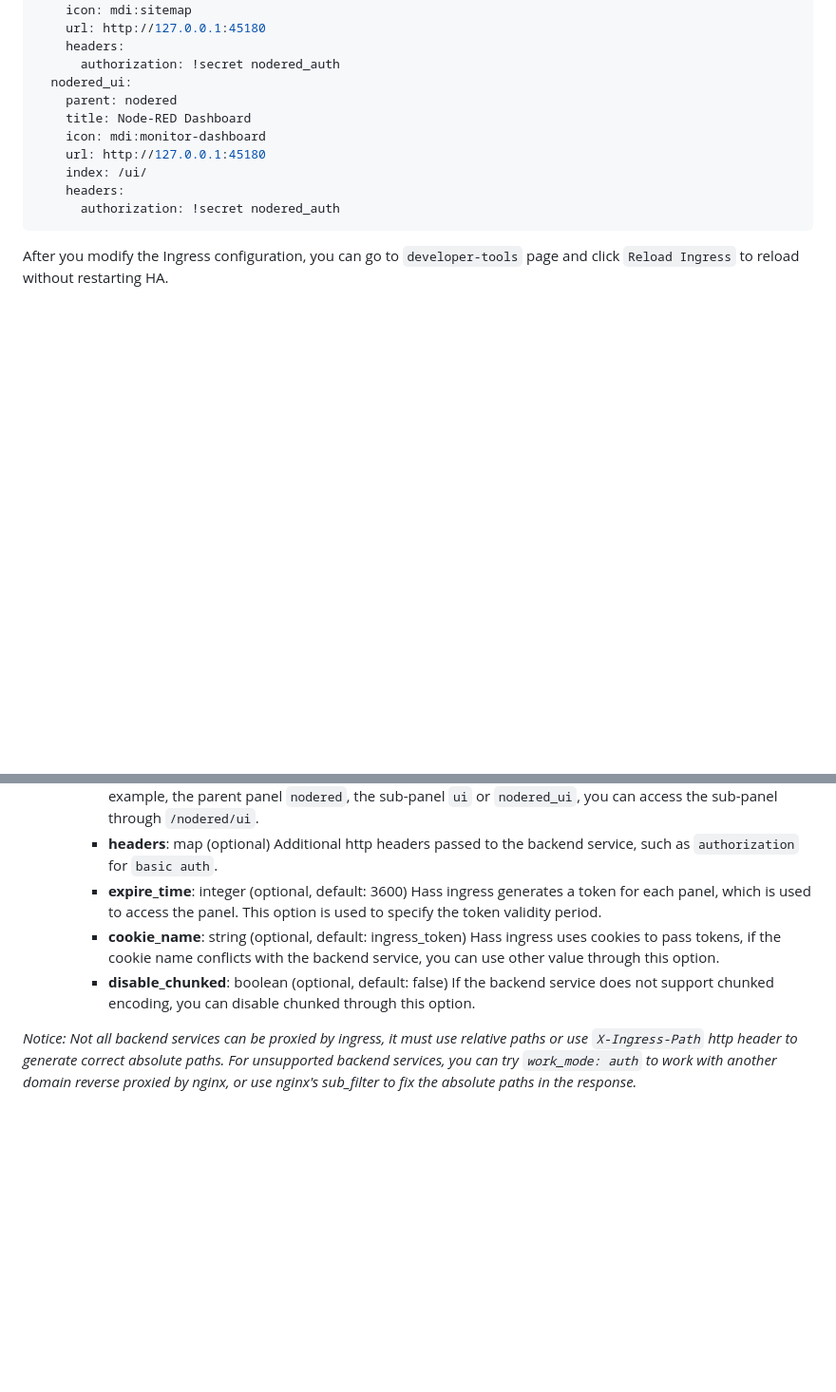
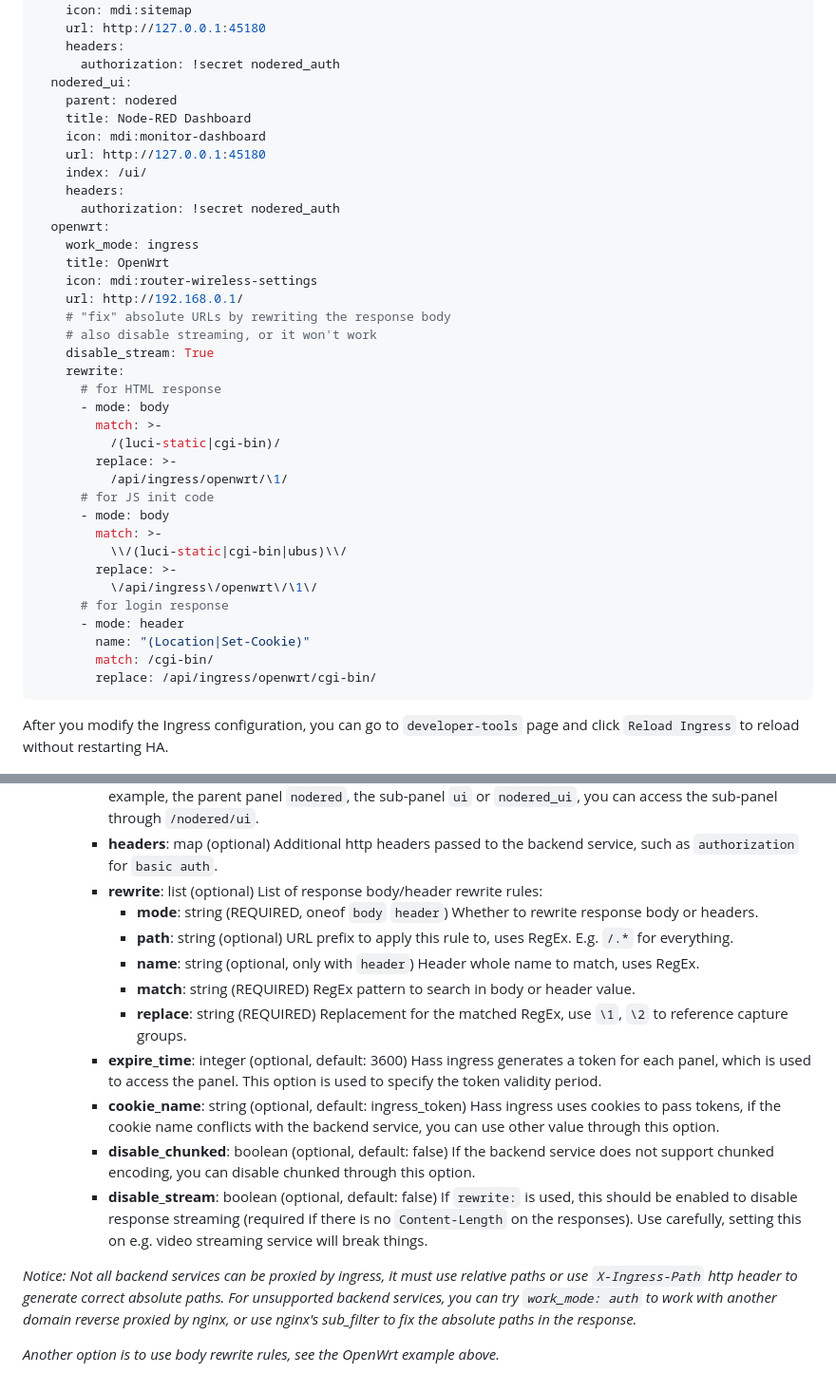
Before and after one commit to lovelylain/hass_ingress, a Markdown page: README.md, 2 parts joined by grey strips. Shown: that part at 95% size. Rendered like a GitHub page; blank space fills up the shorter version.

````diff
--- a/README.md
+++ b/README.md
@@ -58,6 +58,32 @@ ingress:
     index: /ui/
     headers:
       authorization: !secret nodered_auth
+  openwrt:
+    work_mode: ingress
+    title: OpenWrt
+    icon: mdi:router-wireless-settings
+    url: http://192.168.0.1/
+    # "fix" absolute URLs by rewriting the response body
+    # also disable streaming, or it won't work
+    disable_stream: True
+    rewrite:
+      # for HTML response
+      - mode: body
+        match: >-
+          /(luci-static|cgi-bin)/
+        replace: >-
+          /api/ingress/openwrt/\1/
+      # for JS init code
+      - mode: body
+        match: >-
+          \\/(luci-static|cgi-bin|ubus)\\/
+        replace: >-
+          \/api/ingress\/openwrt\/\1\/
+      # for login response
+      - mode: header
+        name: "(Location|Set-Cookie)"
+        match: /cgi-bin/
+        replace: /api/ingress/openwrt/cgi-bin/
 ```
 
 After you modify the Ingress configuration, you can go to `developer-tools` page and click `Reload Ingress` to reload without restarting HA.
@@ -97,8 +123,17 @@ After you modify the Ingress configuration, you can go to `developer-tools` page
     - **index**: string (optional, default empty) The relative URL of index page. If the `url` is http://127.0.0.1:45180/ui/, all access must be under the /ui/ path; if the `url` is http://127.0.0.1:45180 and the `index` is /ui/, all paths of http://127.0.0.1:45180 can be accessed.
     - **parent**: string (optional, default empty) Parent ingress panel name. If non-empty, this panel will be hidden from the HA sidebar and you can access it via the `/{parent panel_name}/{child panel_name}` link. For example, the parent panel `nodered`, the sub-panel `ui` or `nodered_ui`, you can access the sub-panel through `/nodered/ui`.
     - **headers**: map (optional) Additional http headers passed to the backend service, such as `authorization` for `basic auth`.
+    - **rewrite**: list (optional) List of response body/header rewrite rules:
+      - **mode**: string (REQUIRED, oneof `body` `header`) Whether to rewrite response body or headers.
+      - **path**: string (optional) URL prefix to apply this rule to, uses RegEx. E.g. `/.*` for everything.
+      - **name**: string (optional, only with `header`) Header whole name to match, uses RegEx.
+      - **match**: string (REQUIRED) RegEx pattern to search in body or header value.
+      - **replace**: string (REQUIRED) Replacement for the matched RegEx, use `\1`, `\2` to reference capture groups.
     - **expire_time**: integer (optional, default: 3600) Hass ingress generates a token for each panel, which is used to access the panel. This option is used to specify the token validity period.
     - **cookie_name**: string (optional, default: ingress_token) Hass ingress uses cookies to pass tokens, if the cookie name conflicts with the backend service, you can use other value through this option.
     - **disable_chunked**: boolean (optional, default: false) If the backend service does not support chunked encoding, you can disable chunked through this option.
+    - **disable_stream**: boolean (optional, default: false) If `rewrite:` is used, this should be enabled to disable response streaming (required if there is no `Content-Length` on the responses). Use carefully, setting this on e.g. video streaming service will break things.
 
 *Notice: Not all backend services can be proxied by ingress, it must use relative paths or use `X-Ingress-Path` http header to generate correct absolute paths. For unsupported backend services, you can try `work_mode: auth` to work with another domain reverse proxied by nginx, or  use nginx's sub_filter to fix the absolute paths in the response.*
+
+*Another option is to use body rewrite rules, see the OpenWrt example above.*
````
